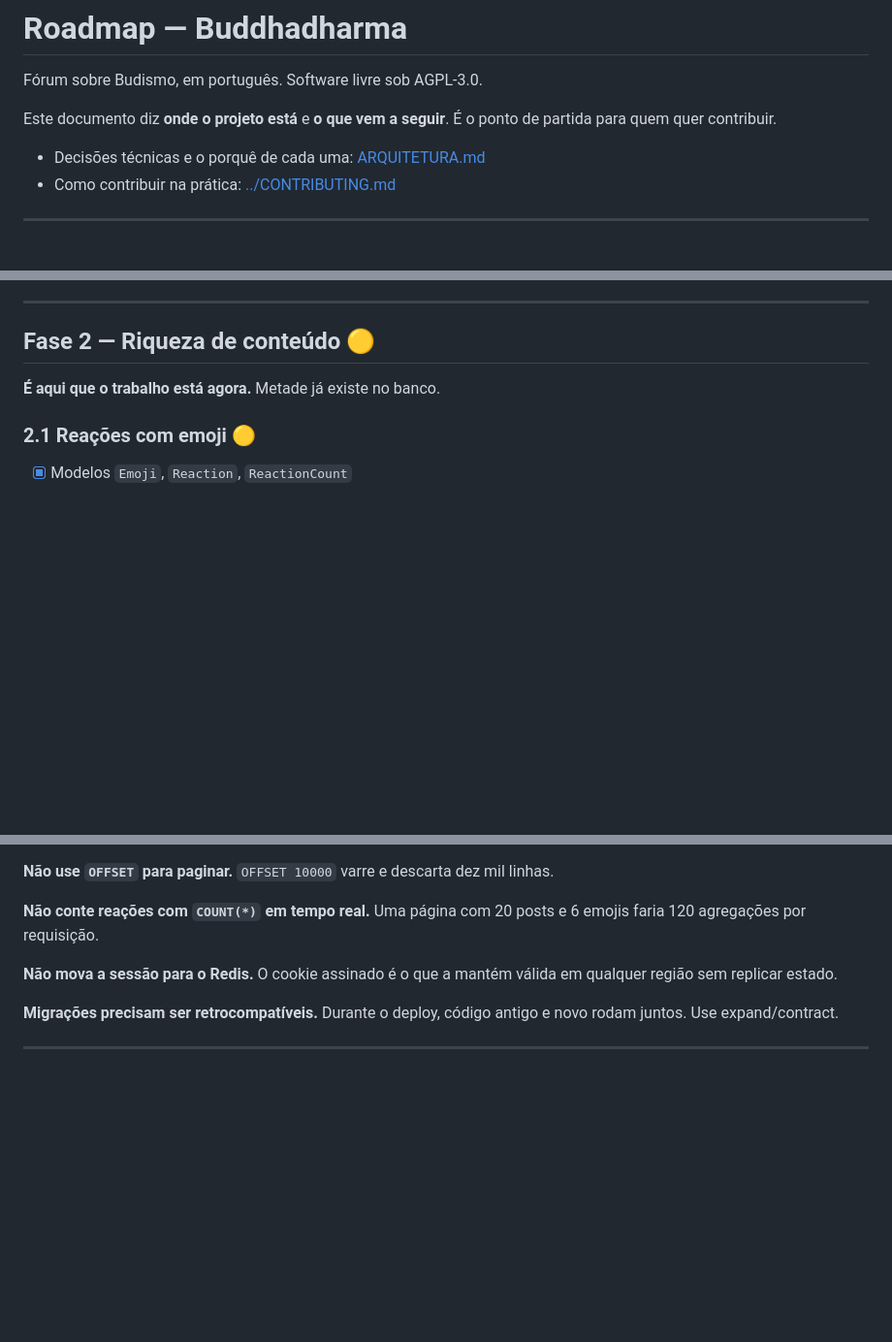
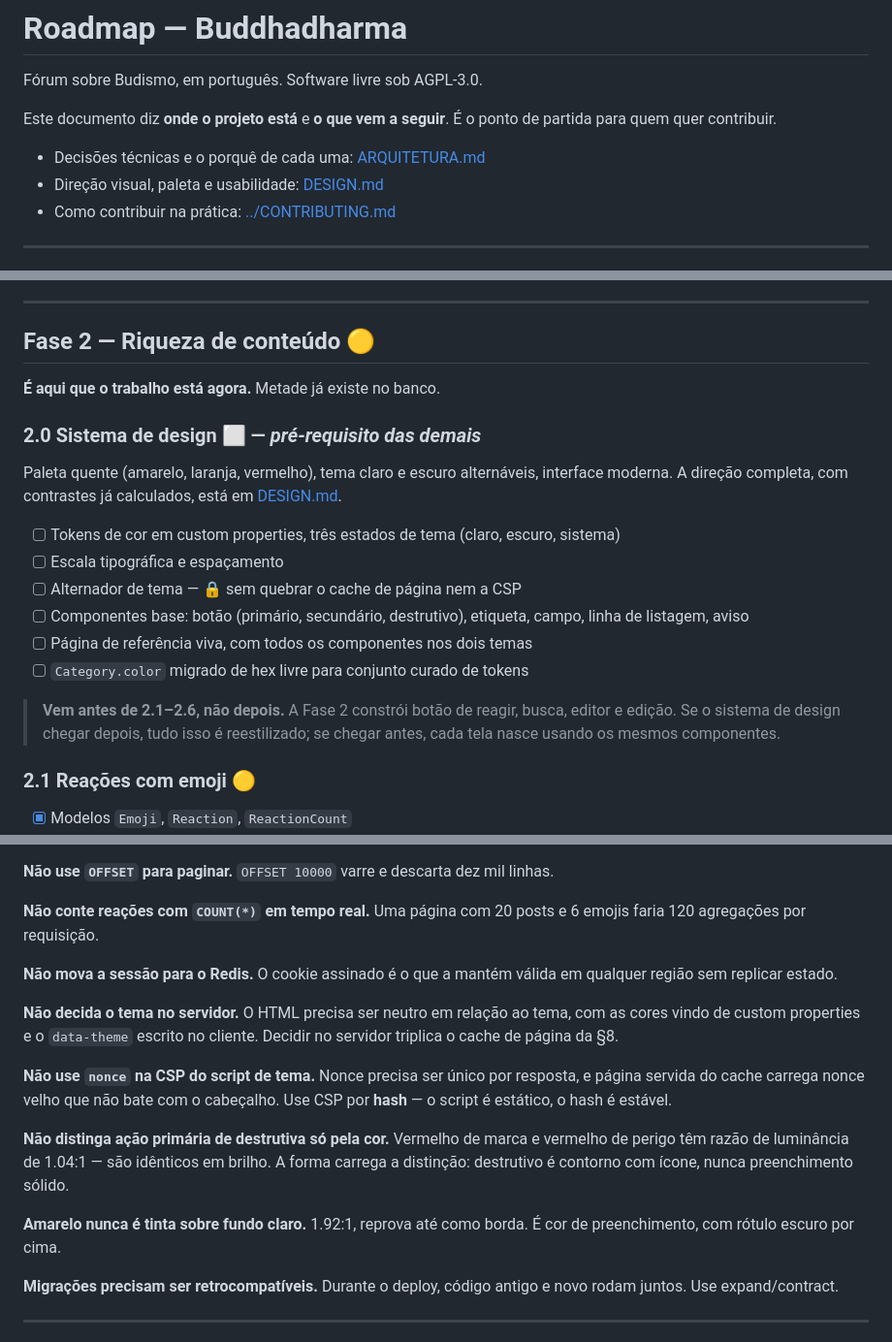
Before and after one commit to C-E-E-C/buddhadharma, a Markdown page: docs/ROADMAP.md, 3 parts joined by grey strips. Shown at 97% size. Rendered like a GitHub page; blank space fills up the shorter version.

```diff
--- a/docs/ROADMAP.md
+++ b/docs/ROADMAP.md
@@ -5,6 +5,7 @@ Fórum sobre Budismo, em português. Software livre sob AGPL-3.0.
 Este documento diz **onde o projeto está** e **o que vem a seguir**. É o ponto de partida para quem quer contribuir.
 
 - Decisões técnicas e o porquê de cada uma: [ARQUITETURA.md](ARQUITETURA.md)
+- Direção visual, paleta e usabilidade: [DESIGN.md](DESIGN.md)
 - Como contribuir na prática: [../CONTRIBUTING.md](../CONTRIBUTING.md)
 
 ---
@@ -83,6 +84,19 @@ Concluída, com uma lacuna listada abaixo.
 ## Fase 2 — Riqueza de conteúdo 🟡
 
 **É aqui que o trabalho está agora.** Metade já existe no banco.
+
+### 2.0 Sistema de design ⬜ — *pré-requisito das demais*
+
+Paleta quente (amarelo, laranja, vermelho), tema claro e escuro alternáveis, interface moderna. A direção completa, com contrastes já calculados, está em [DESIGN.md](DESIGN.md).
+
+- [ ] Tokens de cor em custom properties, três estados de tema (claro, escuro, sistema)
+- [ ] Escala tipográfica e espaçamento
+- [ ] Alternador de tema — 🔒 sem quebrar o cache de página nem a CSP
+- [ ] Componentes base: botão (primário, secundário, destrutivo), etiqueta, campo, linha de listagem, aviso
+- [ ] Página de referência viva, com todos os componentes nos dois temas
+- [ ] `Category.color` migrado de hex livre para conjunto curado de tokens
+
+> **Vem antes de 2.1–2.6, não depois.** A Fase 2 constrói botão de reagir, busca, editor e edição. Se o sistema de design chegar depois, tudo isso é reestilizado; se chegar antes, cada tela nasce usando os mesmos componentes.
 
 ### 2.1 Reações com emoji 🟡
 
@@ -229,6 +243,14 @@ Coisas que parecem melhorias e quebram o projeto. Tudo aqui está marcado 🔒 a
 
 **Não mova a sessão para o Redis.** O cookie assinado é o que a mantém válida em qualquer região sem replicar estado.
 
+**Não decida o tema no servidor.** O HTML precisa ser neutro em relação ao tema, com as cores vindo de custom properties e o `data-theme` escrito no cliente. Decidir no servidor triplica o cache de página da §8.
+
+**Não use `nonce` na CSP do script de tema.** Nonce precisa ser único por resposta, e página servida do cache carrega nonce velho que não bate com o cabeçalho. Use CSP por **hash** — o script é estático, o hash é estável.
+
+**Não distinga ação primária de destrutiva só pela cor.** Vermelho de marca e vermelho de perigo têm razão de luminância de 1.04:1 — são idênticos em brilho. A forma carrega a distinção: destrutivo é contorno com ícone, nunca preenchimento sólido.
+
+**Amarelo nunca é tinta sobre fundo claro.** 1.92:1, reprova até como borda. É cor de preenchimento, com rótulo escuro por cima.
+
 **Migrações precisam ser retrocompatíveis.** Durante o deploy, código antigo e novo rodam juntos. Use expand/contract.
 
 ---
```
Also changed, not shown: README.md (+2 -1 lines), docs/DESIGN.md (added, +175 -0 lines).
